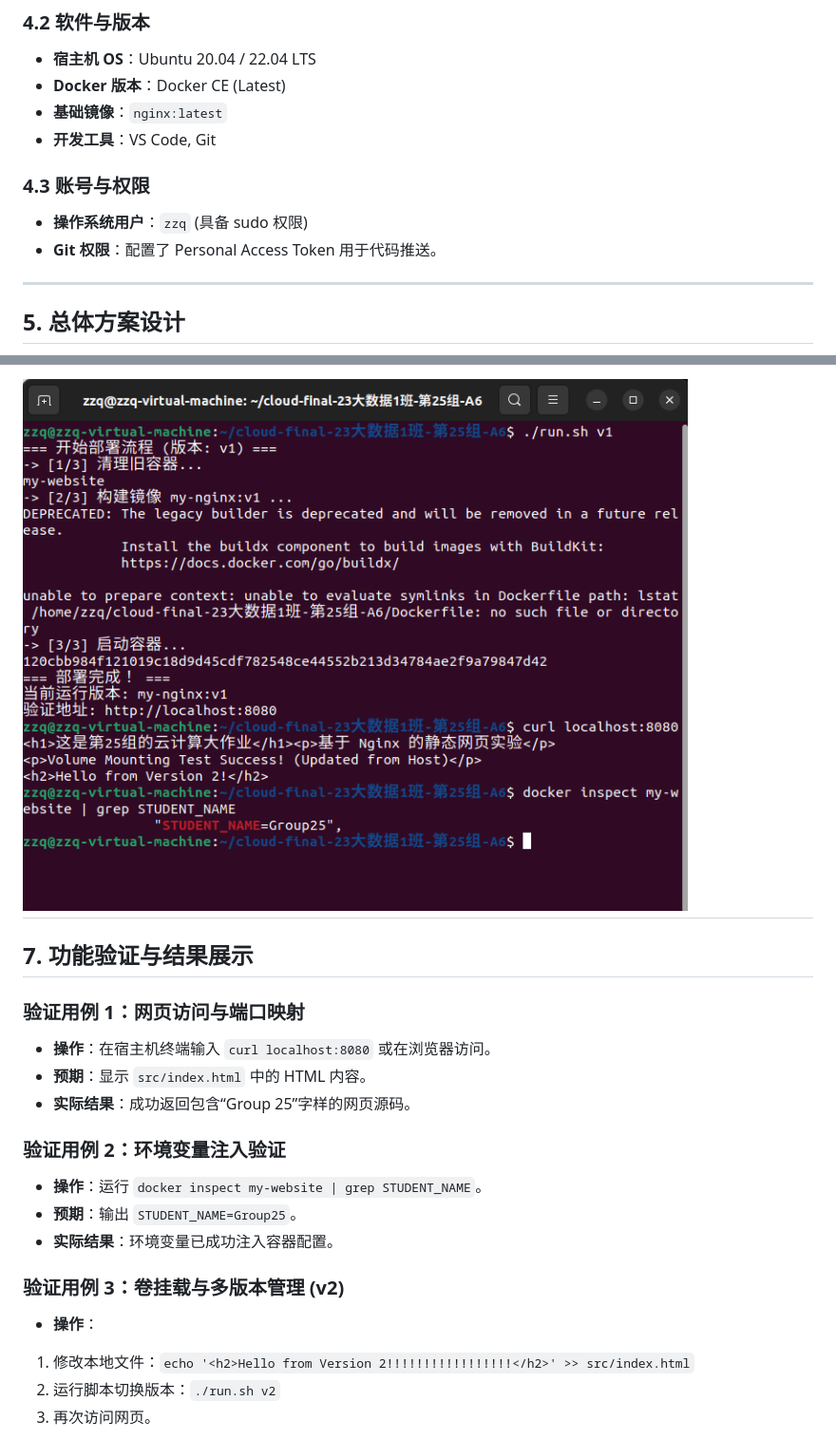
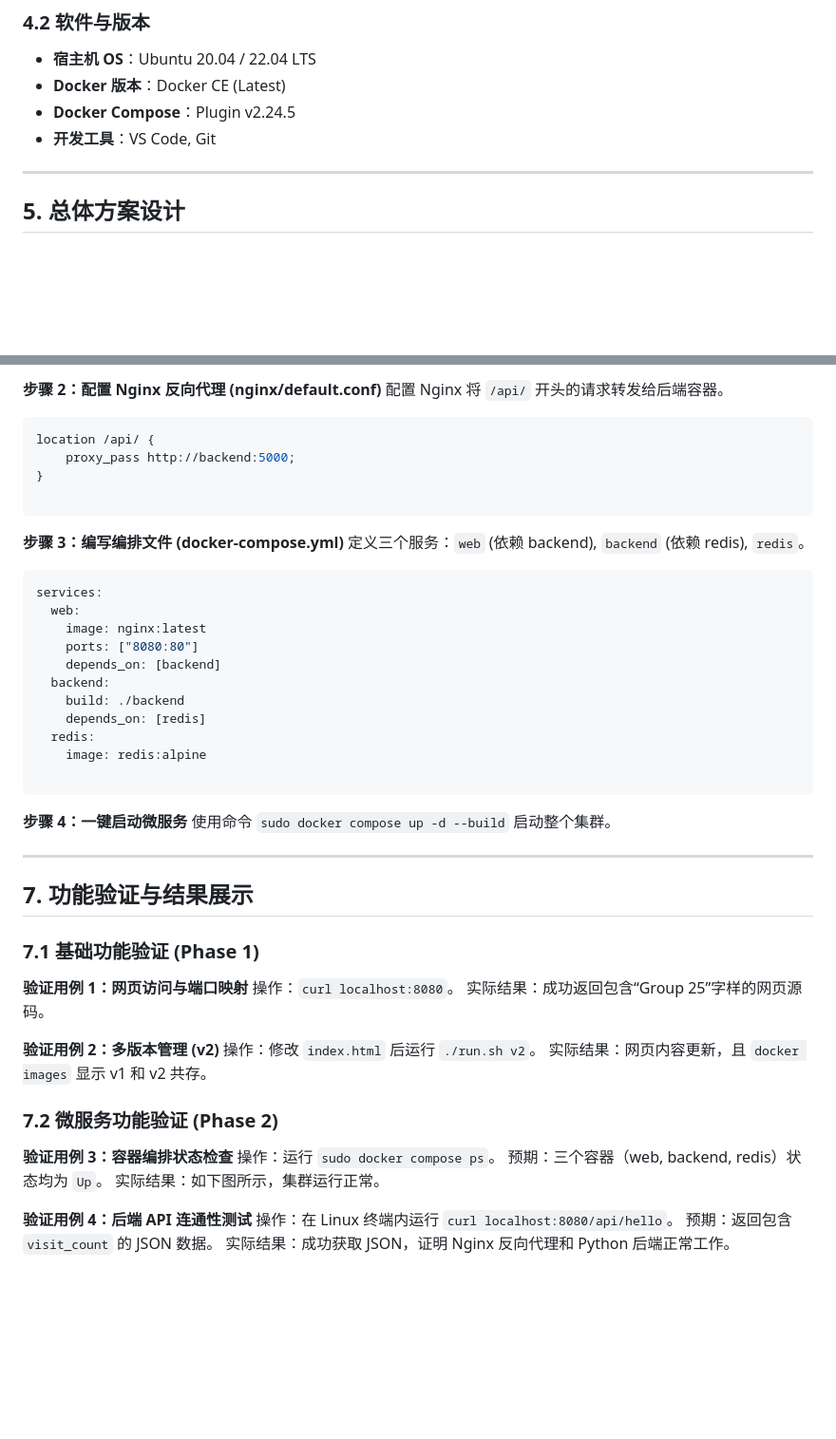
Before and after one commit to ZZQ-77756/cloud-final-class1-group25-A6, a Markdown page: report/实验报告.md, 2 parts joined by grey strips. Shown at 95% size. GitHub-like rendering; blank space fills up the shorter version.

````diff
--- a/report/实验报告.md
+++ b/report/实验报告.md
@@ -73,12 +72,8 @@
 ### 4.2 软件与版本
 * **宿主机 OS**：Ubuntu 20.04 / 22.04 LTS
 * **Docker 版本**：Docker CE (Latest)
-* **基础镜像**：`nginx:latest`
+* **Docker Compose**：Plugin v2.24.5
 * **开发工具**：VS Code, Git
-
-### 4.3 账号与权限
-* **操作系统用户**：`zzq` (具备 sudo 权限)
-* **Git 权限**：配置了 Personal Access Token 用于代码推送。
 
 ---
 
@@ -169,25 +150,57 @@ docker run -d \
 
-![v1运行成功](../assets/02-run-v1-log.png)
+**步骤 2：配置 Nginx 反向代理 (nginx/default.conf)**
+配置 Nginx 将 `/api/` 开头的请求转发给后端容器。
+
+```nginx
+location /api/ {
+    proxy_pass http://backend:5000;
+}
+
+```
+
+**步骤 3：编写编排文件 (docker-compose.yml)**
+定义三个服务：`web` (依赖 backend), `backend` (依赖 redis), `redis`。
+
+```yaml
+services:
+  web:
+    image: nginx:latest
+    ports: ["8080:80"]
+    depends_on: [backend]
+  backend:
+    build: ./backend
+    depends_on: [redis]
+  redis:
+    image: redis:alpine
+
+```
+
+**步骤 4：一键启动微服务**
+使用命令 `sudo docker compose up -d --build` 启动整个集群。
+
 ---
 
 ## 7. 功能验证与结果展示
 
-### 验证用例 1：网页访问与端口映射
+### 7.1 基础功能验证 (Phase 1)
 
-* **操作**：在宿主机终端输入 `curl localhost:8080` 或在浏览器访问。
-* **预期**：显示 `src/index.html` 中的 HTML 内容。
-* **实际结果**：成功返回包含“Group 25”字样的网页源码。
+**验证用例 1：网页访问与端口映射**
+操作：`curl localhost:8080`。
+实际结果：成功返回包含“Group 25”字样的网页源码。
 
-### 验证用例 2：环境变量注入验证
+**验证用例 2：多版本管理 (v2)**
+操作：修改 `index.html` 后运行 `./run.sh v2`。
+实际结果：网页内容更新，且 `docker images` 显示 v1 和 v2 共存。
 
-* **操作**：运行 `docker inspect my-website | grep STUDENT_NAME`。
-* **预期**：输出 `STUDENT_NAME=Group25`。
-* **实际结果**：环境变量已成功注入容器配置。
+### 7.2 微服务功能验证 (Phase 2)
 
-### 验证用例 3：卷挂载与多版本管理 (v2)
+**验证用例 3：容器编排状态检查**
+操作：运行 `sudo docker compose ps`。
+预期：三个容器（web, backend, redis）状态均为 `Up`。
+实际结果：如下图所示，集群运行正常。
 
-* **操作**：
-1. 修改本地文件：`echo '<h2>Hello from Version 2!!!!!!!!!!!!!!!!!</h2>' >> src/index.html`
-2. 运行脚本切换版本：`./run.sh v2`
-3. 再次访问网页。
+**验证用例 4：后端 API 连通性测试**
+操作：在 Linux 终端内运行 `curl localhost:8080/api/hello`。
+预期：返回包含 `visit_count` 的 JSON 数据。
+实际结果：成功获取 JSON，证明 Nginx 反向代理和 Python 后端正常工作。
 
````
Also changed, not shown: other parts of report/实验报告.md (+91 -142 lines).
